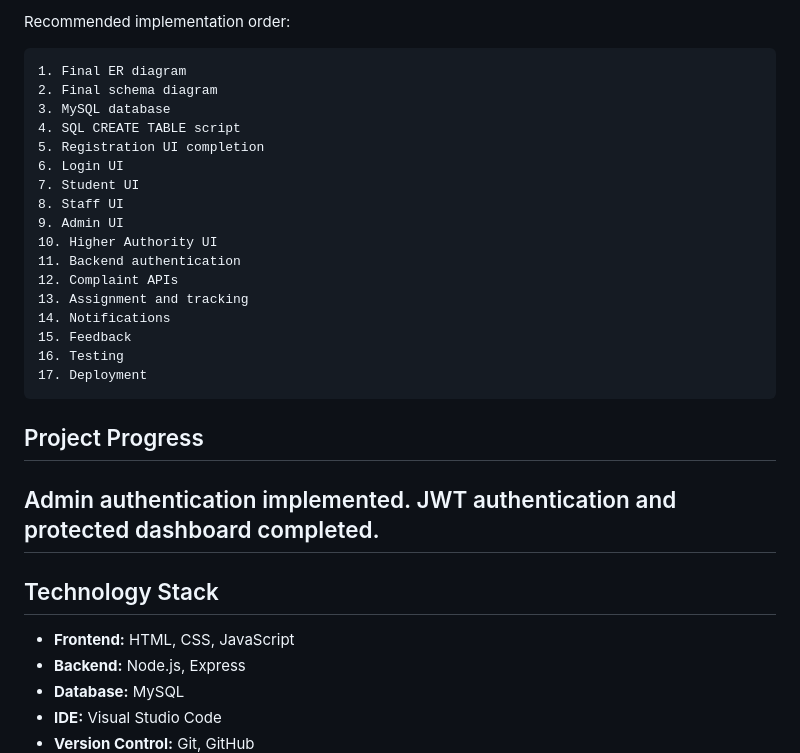
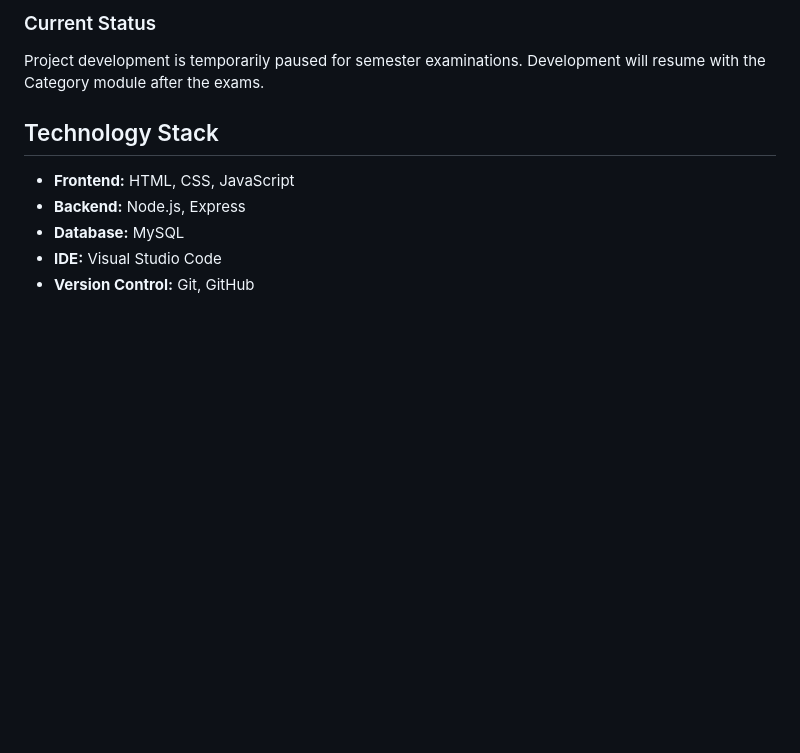
Before and after one commit to pratikrrajput2006-ship-it/complaint-management-system, a Markdown page: README.md, the part around one of its changes. GitHub-like rendering; blank space fills up the shorter version.

````diff
--- a/README.md
+++ b/README.md
@@ -1004,30 +960,6 @@ Current agreed direction:
-Recommended implementation order:
-
-```text
-1. Final ER diagram
-2. Final schema diagram
-3. MySQL database
-4. SQL CREATE TABLE script
-5. Registration UI completion
-6. Login UI
-7. Student UI
-8. Staff UI
-9. Admin UI
-10. Higher Authority UI
-11. Backend authentication
-12. Complaint APIs
-13. Assignment and tracking
-14. Notifications
-15. Feedback
-16. Testing
-17. Deployment
-```
-## Project Progress
-
-Admin authentication implemented.
-JWT authentication and protected dashboard completed.
----
-
+### Current Status
+Project development is temporarily paused for semester examinations.
+Development will resume with the Category module after the exams.
 ## Technology Stack
 
 - **Frontend:** HTML, CSS, JavaScript
````
Also changed, not shown: other parts of README.md (+17 -61 lines).
